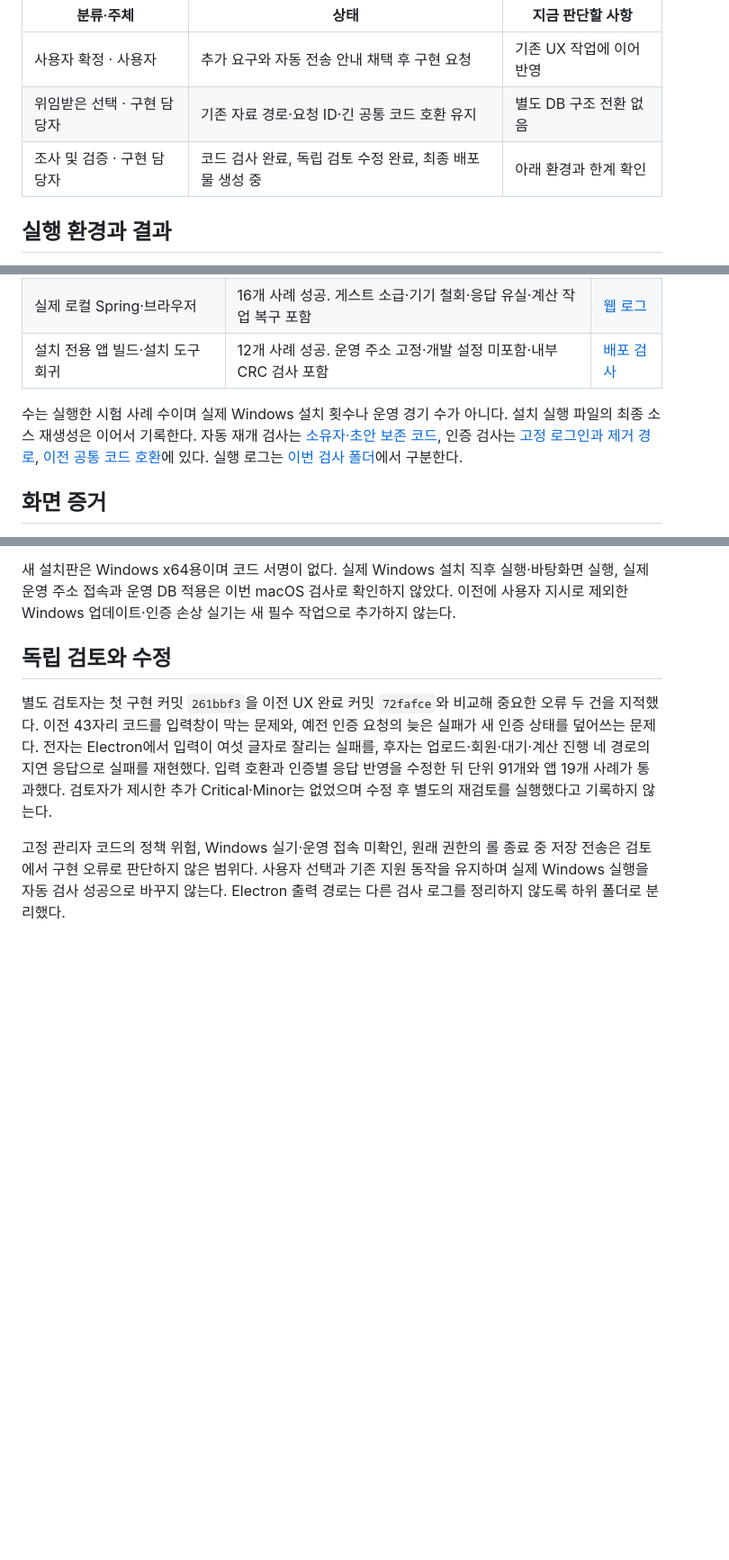
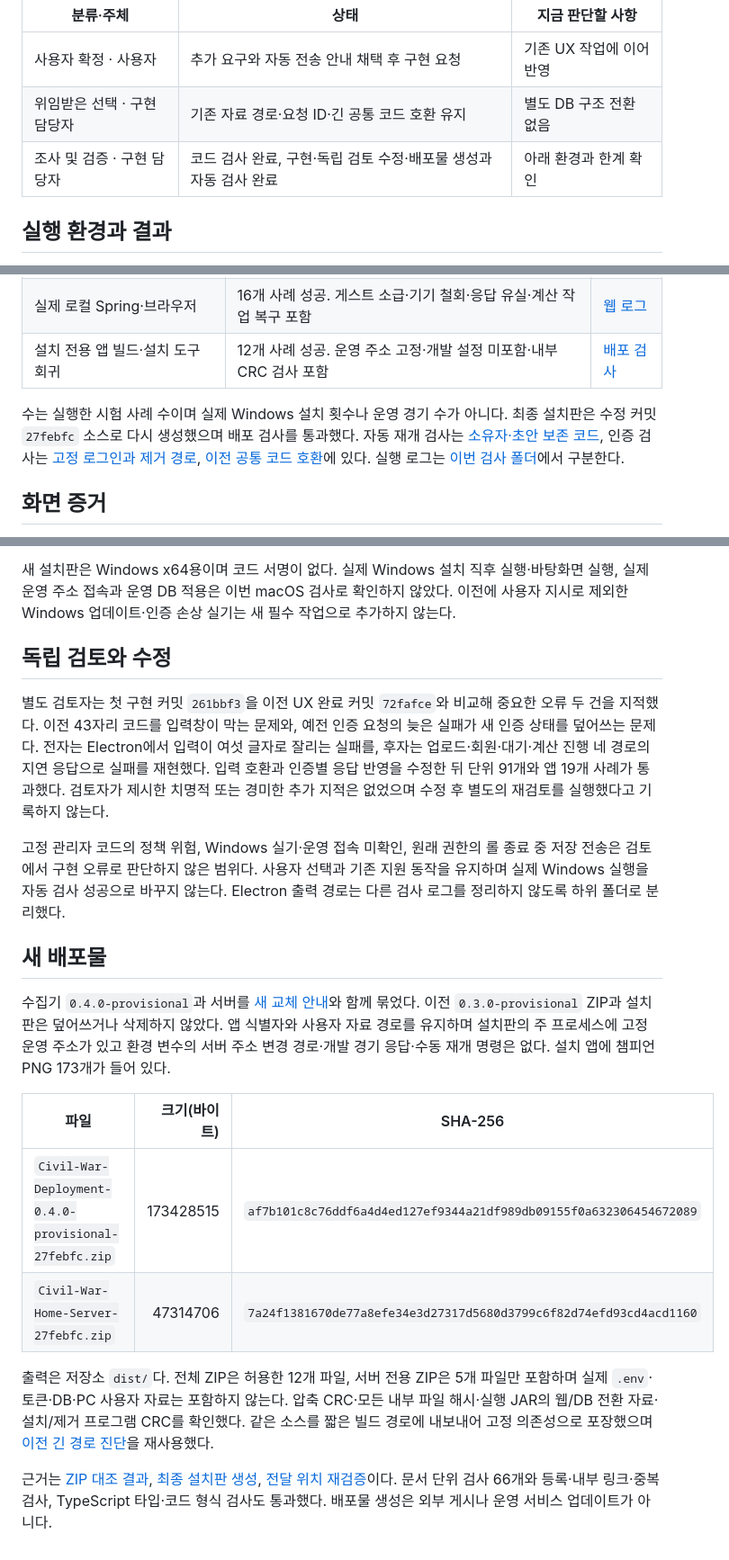
Before and after one commit to SangHyeok0908/Civil-War, a Markdown page: docs/validation/2026-10-28-ux-followup-report.md, 3 parts joined by grey strips. Shown at 90% size. GitHub-like rendering; blank space fills up the shorter version.

Commit message:
docs: 후속 UX 검증과 새 배포물 생성 결과 기록

```diff
--- a/docs/validation/2026-10-28-ux-followup-report.md
+++ b/docs/validation/2026-10-28-ux-followup-report.md
@@ -8,7 +8,7 @@
 | --- | --- | --- |
 | 사용자 확정 · 사용자 | 추가 요구와 자동 전송 안내 채택 후 구현 요청 | 기존 UX 작업에 이어 반영 |
 | 위임받은 선택 · 구현 담당자 | 기존 자료 경로·요청 ID·긴 공통 코드 호환 유지 | 별도 DB 구조 전환 없음 |
-| 조사 및 검증 · 구현 담당자 | 코드 검사 완료, 독립 검토 수정 완료, 최종 배포물 생성 중 | 아래 환경과 한계 확인 |
+| 조사 및 검증 · 구현 담당자 | 코드 검사 완료, 구현·독립 검토 수정·배포물 생성과 자동 검사 완료 | 아래 환경과 한계 확인 |
 
 ## 실행 환경과 결과
 
@@ -22,7 +22,7 @@ macOS arm64, 저장소의 고정 Node·Java 도구와 별도 PostgreSQL 프로
 | 실제 로컬 Spring·브라우저 | 16개 사례 성공. 게스트 소급·기기 철회·응답 유실·계산 작업 복구 포함 | [웹 로그](../../test-results/ux-followup/web.log) |
 | 설치 전용 앱 빌드·설치 도구 회귀 | 12개 사례 성공. 운영 주소 고정·개발 설정 미포함·내부 CRC 검사 포함 | [배포 검사](../../test-results/ux-followup/release-green.log) |
 
-수는 실행한 시험 사례 수이며 실제 Windows 설치 횟수나 운영 경기 수가 아니다. 설치 실행 파일의 최종 소스 재생성은 이어서 기록한다. 자동 재개 검사는 [소유자·초안 보존 코드](../../apps/collector/src/main/history-sync.test.ts), 인증 검사는 [고정 로그인과 제거 경로](../../apps/server/src/test/java/cw/auth/AdminCodeFormatTest.java), [이전 공통 코드 호환](../../apps/server/src/test/java/cw/auth/GroupCodeIntegrationTest.java)에 있다. 실행 로그는 [이번 검사 폴더](../../test-results/ux-followup/)에서 구분한다.
+수는 실행한 시험 사례 수이며 실제 Windows 설치 횟수나 운영 경기 수가 아니다. 최종 설치판은 수정 커밋 `27febfc` 소스로 다시 생성했으며 배포 검사를 통과했다. 자동 재개 검사는 [소유자·초안 보존 코드](../../apps/collector/src/main/history-sync.test.ts), 인증 검사는 [고정 로그인과 제거 경로](../../apps/server/src/test/java/cw/auth/AdminCodeFormatTest.java), [이전 공통 코드 호환](../../apps/server/src/test/java/cw/auth/GroupCodeIntegrationTest.java)에 있다. 실행 로그는 [이번 검사 폴더](../../test-results/ux-followup/)에서 구분한다.
 
 ## 화면 증거
 
@@ -41,6 +41,19 @@ macOS arm64, 저장소의 고정 Node·Java 도구와 별도 PostgreSQL 프로
 
 ## 독립 검토와 수정
 
-별도 검토자는 첫 구현 커밋 `261bbf3`을 이전 UX 완료 커밋 `72fafce`와 비교해 중요한 오류 두 건을 지적했다. 이전 43자리 코드를 입력창이 막는 문제와, 예전 인증 요청의 늦은 실패가 새 인증 상태를 덮어쓰는 문제다. 전자는 Electron에서 입력이 여섯 글자로 잘리는 실패를, 후자는 업로드·회원·대기·계산 진행 네 경로의 지연 응답으로 실패를 재현했다. 입력 호환과 인증별 응답 반영을 수정한 뒤 단위 91개와 앱 19개 사례가 통과했다. 검토자가 제시한 추가 Critical·Minor는 없었으며 수정 후 별도의 재검토를 실행했다고 기록하지 않는다.
+별도 검토자는 첫 구현 커밋 `261bbf3`을 이전 UX 완료 커밋 `72fafce`와 비교해 중요한 오류 두 건을 지적했다. 이전 43자리 코드를 입력창이 막는 문제와, 예전 인증 요청의 늦은 실패가 새 인증 상태를 덮어쓰는 문제다. 전자는 Electron에서 입력이 여섯 글자로 잘리는 실패를, 후자는 업로드·회원·대기·계산 진행 네 경로의 지연 응답으로 실패를 재현했다. 입력 호환과 인증별 응답 반영을 수정한 뒤 단위 91개와 앱 19개 사례가 통과했다. 검토자가 제시한 치명적 또는 경미한 추가 지적은 없었으며 수정 후 별도의 재검토를 실행했다고 기록하지 않는다.
 
 고정 관리자 코드의 정책 위험, Windows 실기·운영 접속 미확인, 원래 권한의 롤 종료 중 저장 전송은 검토에서 구현 오류로 판단하지 않은 범위다. 사용자 선택과 기존 지원 동작을 유지하며 실제 Windows 실행을 자동 검사 성공으로 바꾸지 않는다. Electron 출력 경로는 다른 검사 로그를 정리하지 않도록 하위 폴더로 분리했다.
+
+## 새 배포물
+
+수집기 `0.4.0-provisional`과 서버를 [새 교체 안내](../runbooks/home-server.md#새-계정코드-계약-적용-순서)와 함께 묶었다. 이전 `0.3.0-provisional` ZIP과 설치판은 덮어쓰거나 삭제하지 않았다. 앱 식별자와 사용자 자료 경로를 유지하며 설치판의 주 프로세스에 고정 운영 주소가 있고 환경 변수의 서버 주소 변경 경로·개발 경기 응답·수동 재개 명령은 없다. 설치 앱에 챔피언 PNG 173개가 들어 있다.
+
+| 파일 | 크기(바이트) | SHA-256 |
+| --- | ---: | --- |
+| `Civil-War-Deployment-0.4.0-provisional-27febfc.zip` | 173428515 | `af7b101c8c76ddf6a4d4ed127ef9344a21df989db09155f0a632306454672089` |
+| `Civil-War-Home-Server-27febfc.zip` | 47314706 | `7a24f1381670de77a8efe34e3d27317d5680d3799c6f82d74efd93cd4acd1160` |
+
+출력은 저장소 `dist/`다. 전체 ZIP은 허용한 12개 파일, 서버 전용 ZIP은 5개 파일만 포함하며 실제 `.env`·토큰·DB·PC 사용자 자료는 포함하지 않는다. 압축 CRC·모든 내부 파일 해시·실행 JAR의 웹/DB 전환 자료·설치/제거 프로그램 CRC를 확인했다. 같은 소스를 짧은 빌드 경로에 내보내어 고정 의존성으로 포장했으며 [이전 긴 경로 진단](2026-10-28-ux-deployment-package-report.md#생성-중-오류와-조치)을 재사용했다.
+
+근거는 [ZIP 대조 결과](../../test-results/ux-followup/verification.json), [최종 설치판 생성](../../test-results/ux-followup/package-final.log), [전달 위치 재검증](../../test-results/ux-followup/package-delivery.log)이다. 문서 단위 검사 66개와 등록·내부 링크·중복 검사, TypeScript 타입·코드 형식 검사도 통과했다. 배포물 생성은 외부 게시나 운영 서비스 업데이트가 아니다.
```
Also changed, not shown: docs/status.md (+1 -1 lines), docs/validation/assets/2026-10-28-ux-ease-admin.png, docs/validation/assets/2026-10-28-ux-ease-match-desktop.png, docs/validation/assets/2026-10-28-ux-ease-member.png, docs/validation/assets/2026-10-28-ux-ease-mobile.png, docs/validation/assets/2026-10-28-ux-ease-teams.png, 2 other files.
